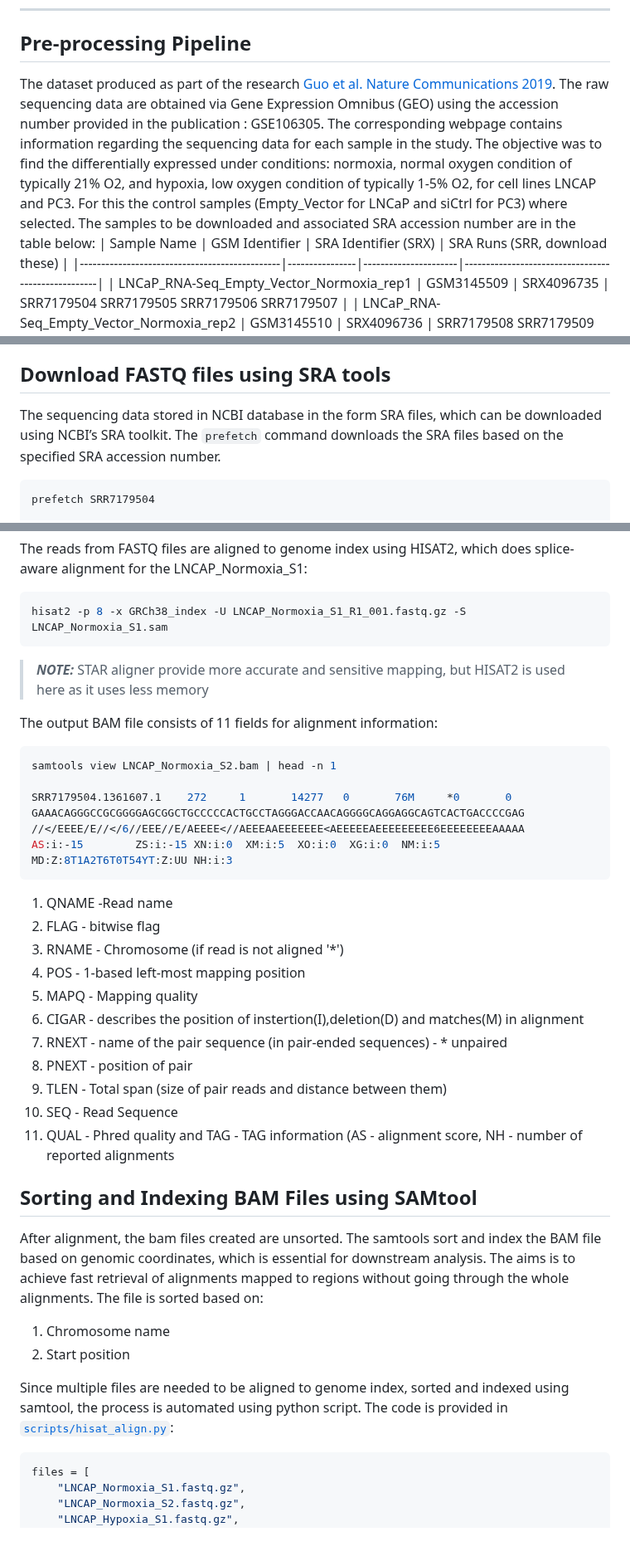
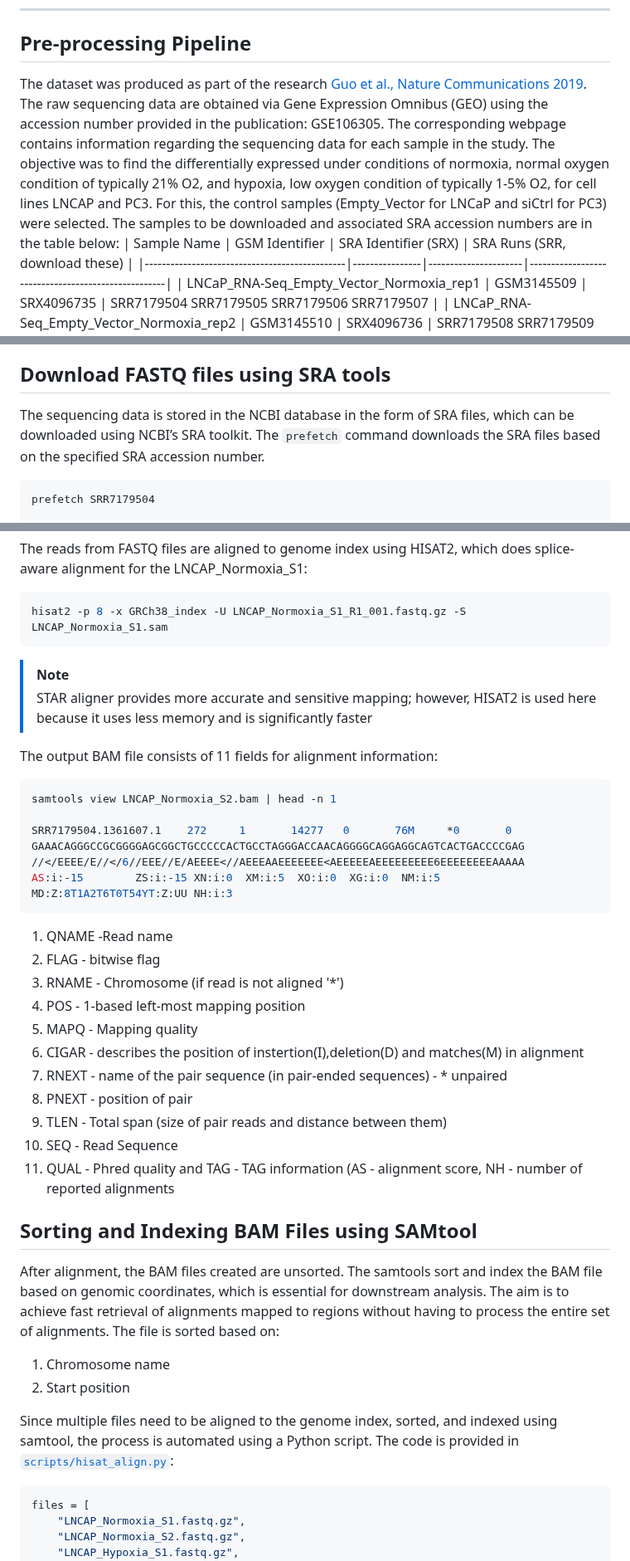
Before and after one commit to AminaHanan246/bulk_rna_seq_prj, a Markdown page: README.md, 3 parts joined by grey strips. Shown at 83% size. Rendered like a GitHub page; blank space fills up the shorter version.

````diff
--- a/README.md
+++ b/README.md
@@ -62,8 +62,8 @@ conda activate preprocess
 ---
 ## Pre-processing Pipeline
 
-The dataset produced as part of the research [Guo et al. Nature Communications 2019](https://www.ncbi.nlm.nih.gov/pubmed/30655535). The raw sequencing data are obtained via Gene Expression Omnibus (GEO) using the accession number provided in the publication : GSE106305. The corresponding webpage contains information regarding the sequencing data for each sample in the study.
-The objective was to find the differentially expressed under conditions: normoxia, normal oxygen condition of typically 21% O2, and hypoxia, low oxygen condition of typically 1-5% O2, for cell lines LNCAP and PC3. For this the control samples (Empty\_Vector for LNCaP and siCtrl for PC3) where selected. The samples to be downloaded and associated SRA accession number are in the table below:
+The dataset was produced as part of the research [Guo et al., Nature Communications 2019](https://www.ncbi.nlm.nih.gov/pubmed/30655535). The raw sequencing data are obtained via Gene Expression Omnibus (GEO) using the accession number provided in the publication: GSE106305. The corresponding webpage contains information regarding the sequencing data for each sample in the study.
+The objective was to find the differentially expressed under conditions of normoxia, normal oxygen condition of typically 21% O2, and hypoxia, low oxygen condition of typically 1-5% O2, for cell lines LNCAP and PC3. For this, the control samples (Empty\_Vector for LNCaP and siCtrl for PC3) were selected. The samples to be downloaded and associated SRA accession numbers are in the table below:
 | Sample Name                                   | GSM Identifier | SRA Identifier (SRX) | SRA Runs (SRR, download these)                     |
 |-----------------------------------------------|----------------|----------------------|----------------------------------------------------|
 | LNCaP\_RNA-Seq\_Empty\_Vector\_Normoxia\_rep1 | GSM3145509     | SRX4096735           | SRR7179504  SRR7179505  SRR7179506  SRR7179507 |
@@ -77,7 +77,7 @@ The objective was to find the differentially expressed under conditions: normoxi
 
 Download FASTQ files using SRA tools
 ------------------------------------
-The sequencing data stored in NCBI database in the form SRA files, which can be downloaded using NCBI’s SRA toolkit. The `prefetch` command downloads the SRA files based on the specified SRA accession number.
+The sequencing data is stored in the NCBI database in the form of SRA files, which can be downloaded using NCBI’s SRA toolkit. The `prefetch` command downloads the SRA files based on the specified SRA accession number.
 ```bash
 prefetch SRR7179504
 
@@ -226,7 +223,8 @@ The reads from FASTQ files are aligned to genome index using HISAT2, which does
 ```bash
 hisat2 -p 8 -x GRCh38_index -U LNCAP_Normoxia_S1_R1_001.fastq.gz -S LNCAP_Normoxia_S1.sam
 ```
-> **_NOTE:_** STAR aligner provide more accurate and sensitive mapping, but HISAT2 is used here as it uses less memory
+> [!NOTE]
+> STAR aligner provides more accurate and sensitive mapping; however, HISAT2 is used here because it uses less memory and is significantly faster
 
 The output BAM file consists of 11 fields for alignment information:
 ```bash
@@ -234,27 +232,26 @@ samtools view LNCAP_Normoxia_S2.bam | head -n 1
 
 SRR7179504.1361607.1    272     1       14277   0       76M     *0       0       GAAACAGGGCCGCGGGGAGCGGCTGCCCCCACTGCCTAGGGACCAACAGGGGCAGGAGGCAGTCACTGACCCCGAG     //</EEEE/E//</6//EEE//E/AEEEE<//AEEEAAEEEEEEE<AEEEEEAEEEEEEEEE6EEEEEEEEAAAAA     AS:i:-15        ZS:i:-15 XN:i:0  XM:i:5  XO:i:0  XG:i:0  NM:i:5  MD:Z:8T1A2T6T0T54YT:Z:UU NH:i:3
 ```
-1. QNAME -Read name
-2. FLAG - bitwise flag
-3. RNAME - Chromosome (if read is not aligned '*')
-4. POS - 1-based left-most mapping position
-5. MAPQ - Mapping quality
-6. CIGAR - describes the position of instertion(I),deletion(D) and matches(M) in alignment
-7. RNEXT - name of the pair sequence (in pair-ended sequences) - * unpaired
-8. PNEXT - position of pair
-9. TLEN - Total span (size of pair reads and distance between them)
-10. SEQ - Read Sequence
-11. QUAL - Phred quality
-and TAG - TAG information (AS - alignment score, NH - number of reported alignments
+ 1. QNAME -Read name
+ 2. FLAG - bitwise flag
+ 3. RNAME - Chromosome (if read is not aligned '*')
+ 4. POS - 1-based left-most mapping position
+ 5. MAPQ - Mapping quality
+ 6. CIGAR - describes the position of instertion(I),deletion(D) and matches(M) in alignment
+ 7. RNEXT - name of the pair sequence (in pair-ended sequences) - * unpaired
+ 8. PNEXT - position of pair
+ 9. TLEN - Total span (size of pair reads and distance between them)
+ 10. SEQ - Read Sequence
+ 11. QUAL - Phred quality
+ and TAG - TAG information (AS - alignment score, NH - number of reported alignments
 
 Sorting and Indexing BAM Files using SAMtool
 --------------------------------------------
-After alignment, the bam files created are unsorted. The samtools sort and index the BAM file based on genomic coordinates, which is essential for downstream analysis. The aims is to achieve fast retrieval of alignments mapped to regions without going through the whole alignments. The file is sorted based on:
+After alignment, the BAM files created are unsorted. The samtools sort and index the BAM file based on genomic coordinates, which is essential for downstream analysis. The aim is to achieve fast retrieval of alignments mapped to regions without having to process the entire set of alignments. The file is sorted based on:
 1. Chromosome name
 2. Start position
 
-Since multiple files are needed to be aligned to genome index, sorted and indexed using samtool, the process is automated using python script. The code is provided in [`scripts/hisat_align.py`](scripts/hisat_align.py):
-
+Since multiple files need to be aligned to the genome index, sorted, and indexed using samtool, the process is automated using a Python script. The code is provided in [`scripts/hisat_align.py`](scripts/hisat_align.py):
 ```python
 files = [
     "LNCAP_Normoxia_S1.fastq.gz",
````
Also changed, not shown: other parts of README.md (+21 -15 lines).
